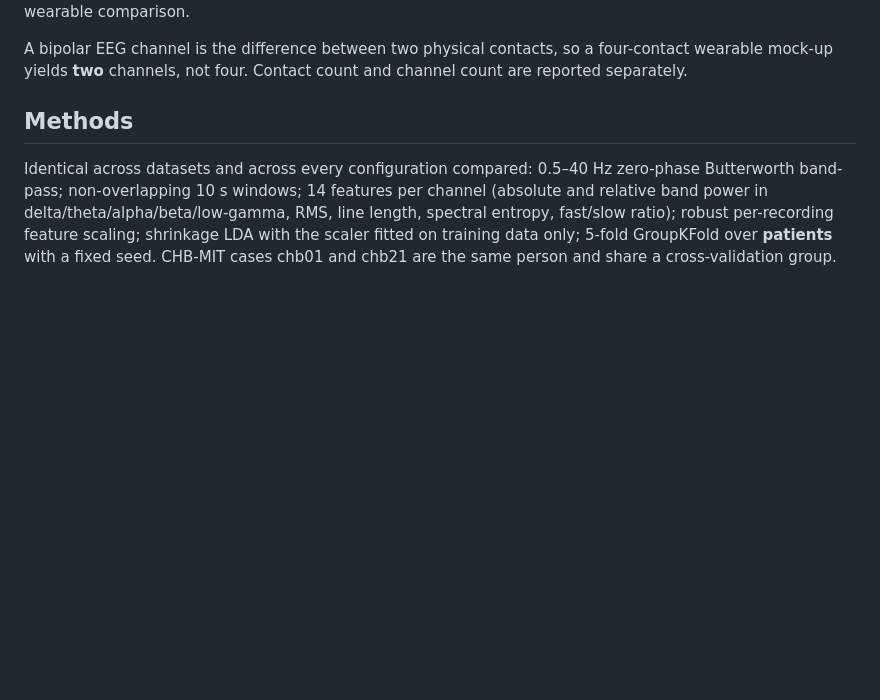
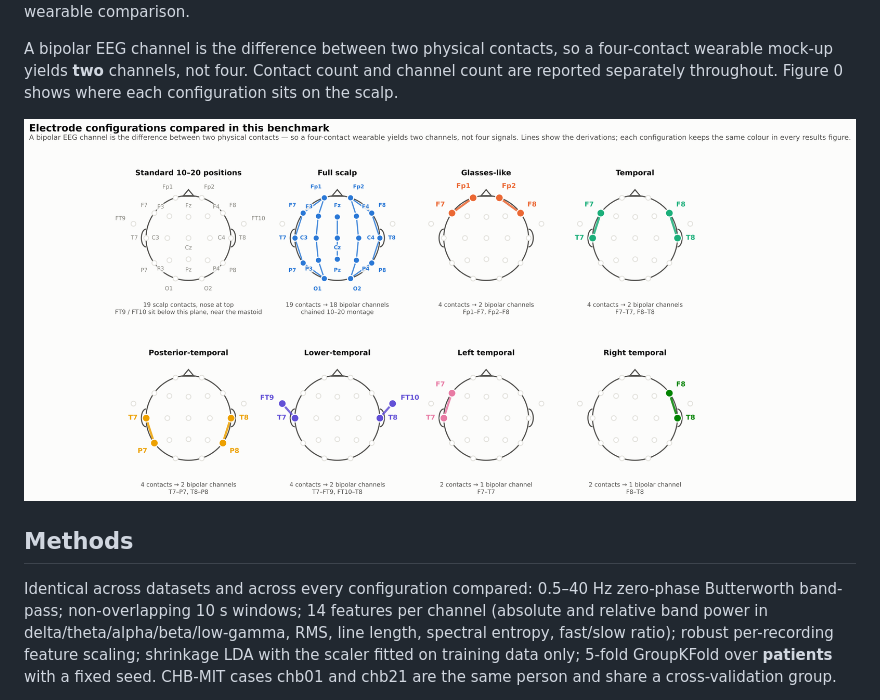
Before and after one commit to sammymustafa/forge_seizure_eeg, a Markdown page: SUMMARY.md, the part around the change. Rendered like a GitHub page; pictures changed too: results/figures/fig0_electrode_configurations_scalp.png (added); blank space fills up the shorter version.

```diff
--- a/SUMMARY.md
+++ b/SUMMARY.md
@@ -21,7 +21,10 @@ wearable hardware, never a full-versus-wearable comparison.
 
 A bipolar EEG channel is the difference between two physical contacts, so a
 four-contact wearable mock-up yields **two** channels, not four. Contact count
-and channel count are reported separately.
+and channel count are reported separately throughout. Figure 0 shows where each
+configuration sits on the scalp.
+
+![Electrode configurations on the scalp](results/figures/fig0_electrode_configurations_scalp.png)
 
 ## Methods
 
```
Also changed, not shown: REPORT.md (+3 -0 lines), 3 other files.
